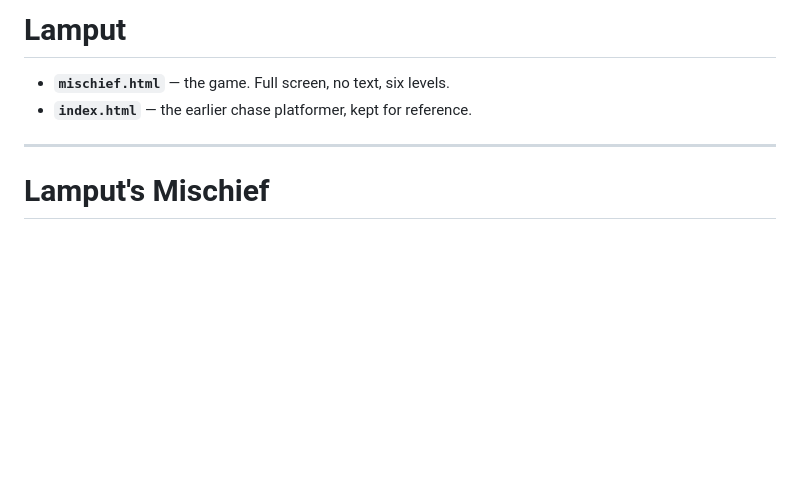
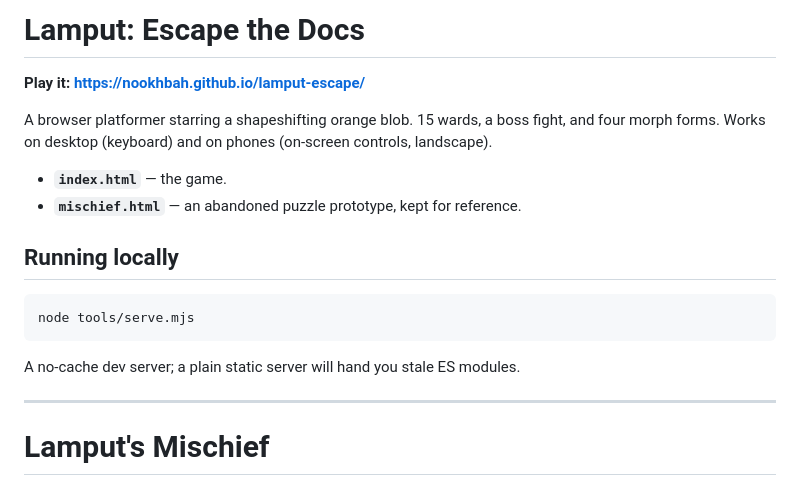
Before and after one commit to Nookhbah/lamput-escape, a Markdown page: README.md, the part around the change. GitHub-like rendering; blank space fills up the shorter version.

Commit message:
README: lead with the live game and its URL
Co-Authored-By: Claude Opus 5 (1M context) <noreply@anthropic.com>

````diff
--- a/README.md
+++ b/README.md
@@ -1,7 +1,21 @@
-# Lamput
+# Lamput: Escape the Docs
 
-- **`mischief.html`** — the game. Full screen, no text, six levels.
-- **`index.html`** — the earlier chase platformer, kept for reference.
+**Play it: https://nookhbah.github.io/lamput-escape/**
+
+A browser platformer starring a shapeshifting orange blob. 15 wards, a boss
+fight, and four morph forms. Works on desktop (keyboard) and on phones
+(on-screen controls, landscape).
+
+- **`index.html`** — the game.
+- **`mischief.html`** — an abandoned puzzle prototype, kept for reference.
+
+## Running locally
+
+```
+node tools/serve.mjs
+```
+
+A no-cache dev server; a plain static server will hand you stale ES modules.
 
 ---
 
````
